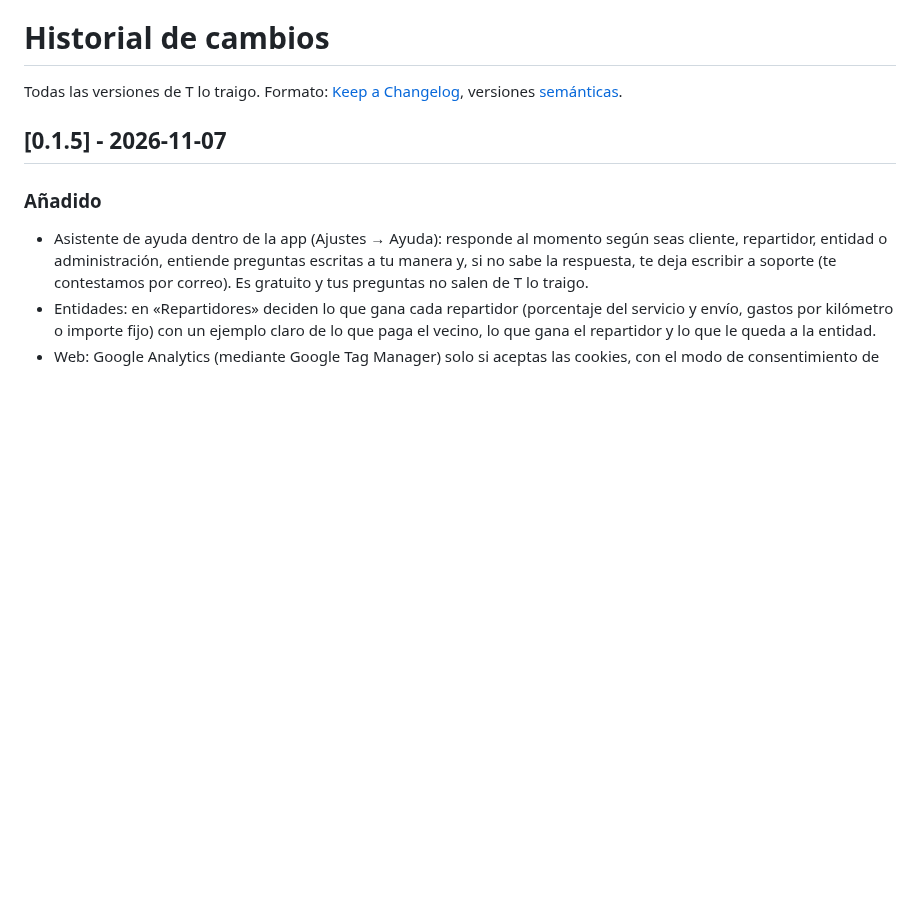
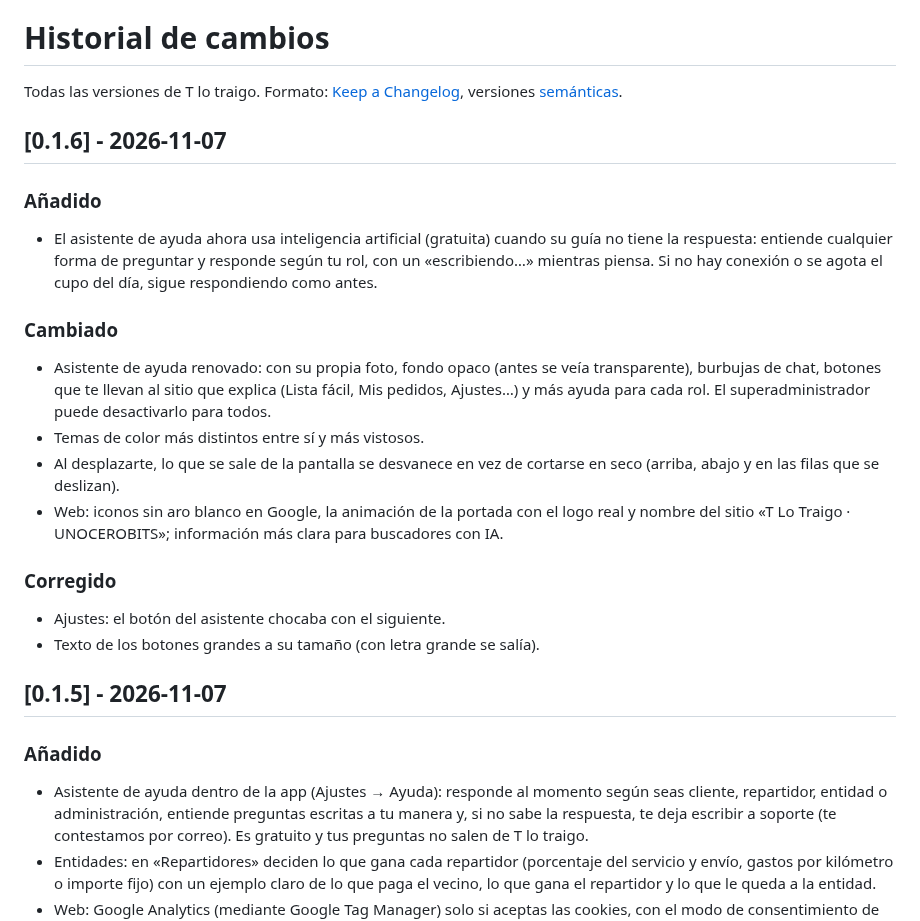
Before and after one commit to Xito-Development/T-lo-traigo, a Markdown page: CHANGELOG.md, the part around the change. Drawn GitHub-style; blank space fills up the shorter version.

Commit message:
Versión 0.1.6

```diff
--- a/CHANGELOG.md
+++ b/CHANGELOG.md
@@ -1,6 +1,18 @@
 # Historial de cambios
 
 Todas las versiones de T lo traigo. Formato: [Keep a Changelog](https://keepachangelog.com/es-ES/), versiones [semánticas](https://semver.org/lang/es/).
+
+## [0.1.6] - 2026-11-07
+### Añadido
+- El asistente de ayuda ahora usa inteligencia artificial (gratuita) cuando su guía no tiene la respuesta: entiende cualquier forma de preguntar y responde según tu rol, con un «escribiendo…» mientras piensa. Si no hay conexión o se agota el cupo del día, sigue respondiendo como antes.
+### Cambiado
+- Asistente de ayuda renovado: con su propia foto, fondo opaco (antes se veía transparente), burbujas de chat, botones que te llevan al sitio que explica (Lista fácil, Mis pedidos, Ajustes…) y más ayuda para cada rol. El superadministrador puede desactivarlo para todos.
+- Temas de color más distintos entre sí y más vistosos.
+- Al desplazarte, lo que se sale de la pantalla se desvanece en vez de cortarse en seco (arriba, abajo y en las filas que se deslizan).
+- Web: iconos sin aro blanco en Google, la animación de la portada con el logo real y nombre del sitio «T Lo Traigo · UNOCEROBITS»; información más clara para buscadores con IA.
+### Corregido
+- Ajustes: el botón del asistente chocaba con el siguiente.
+- Texto de los botones grandes a su tamaño (con letra grande se salía).
 
 ## [0.1.5] - 2026-11-07
 ### Añadido
```
